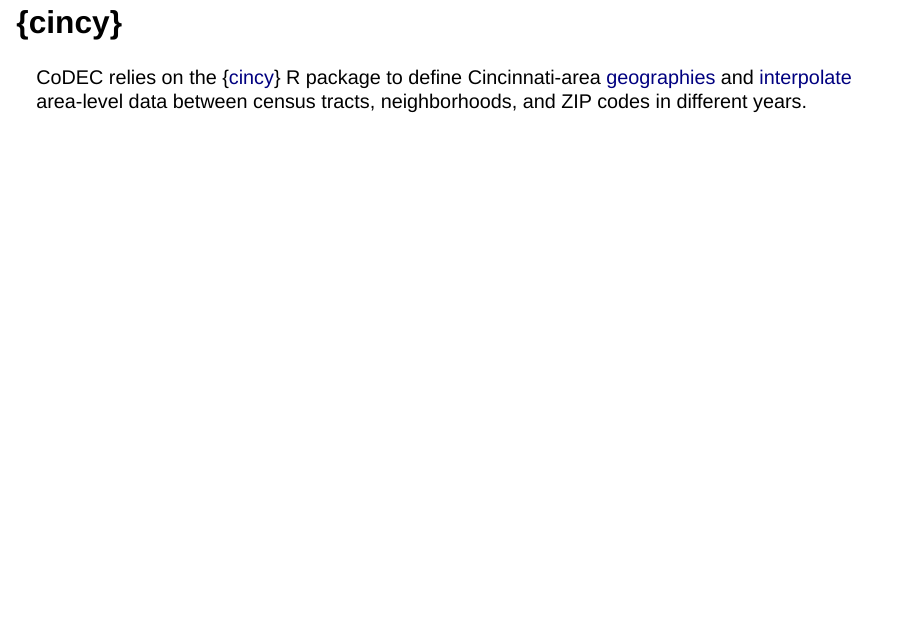
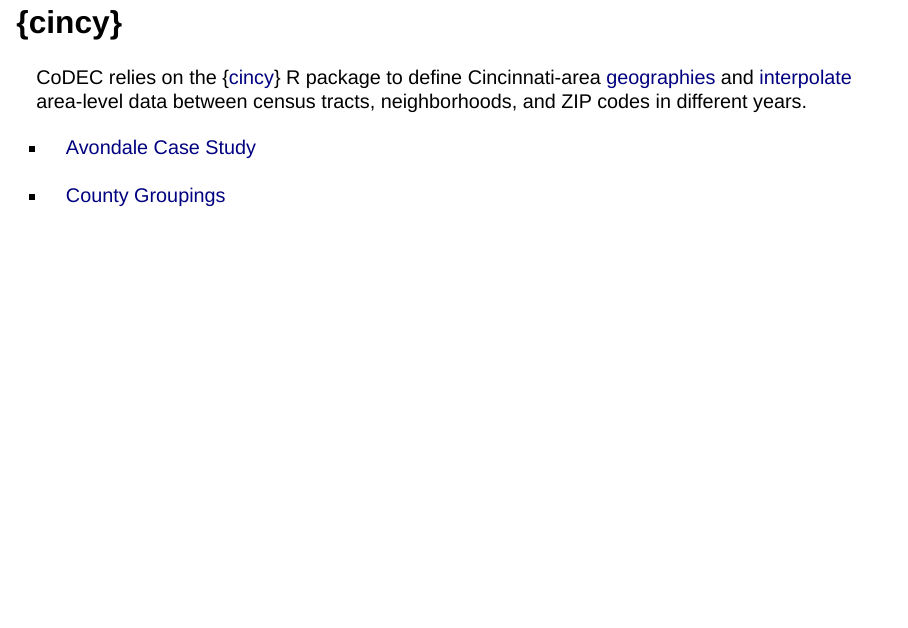
Before and after one commit to geomarker-io/codec_talk, a Quarto document (index.qmd): page 24 of 36. Rendered offline with R 4.5, knitr and Pandoc in place of Quarto, with nearby package versions; drawn as Slidy slides in place of the format the file asks for; some code elsewhere in the file could not run offline.

Commit message:
add cincy article links

```diff
--- a/index.qmd
+++ b/index.qmd
@@ -255,6 +255,10 @@ fields --- field_name_3(field_3:\nname \n title \n description \n type \n constr
 
 CoDEC relies on the {[cincy](https://geomarker.io/cincy/index.html)} R package to define Cincinnati-area [geographies](https://geomarker.io/cincy/articles/geographies.html) and [interpolate](https://geomarker.io/cincy/articles/interpolate.html) area-level data between census tracts, neighborhoods, and ZIP codes in different years.
 
+- [Avondale Case Study](https://geomarker.io/cincy/articles/avondale.html)
+
+- [County Groupings](https://geomarker.io/cincy/articles/counties.html)
+
 ## The `codec` R package supports [CoDEC](https://geomarker.io/codec) data infrastructure through:
 
 ### Curating metadata for tabular data in R using attributes
```
